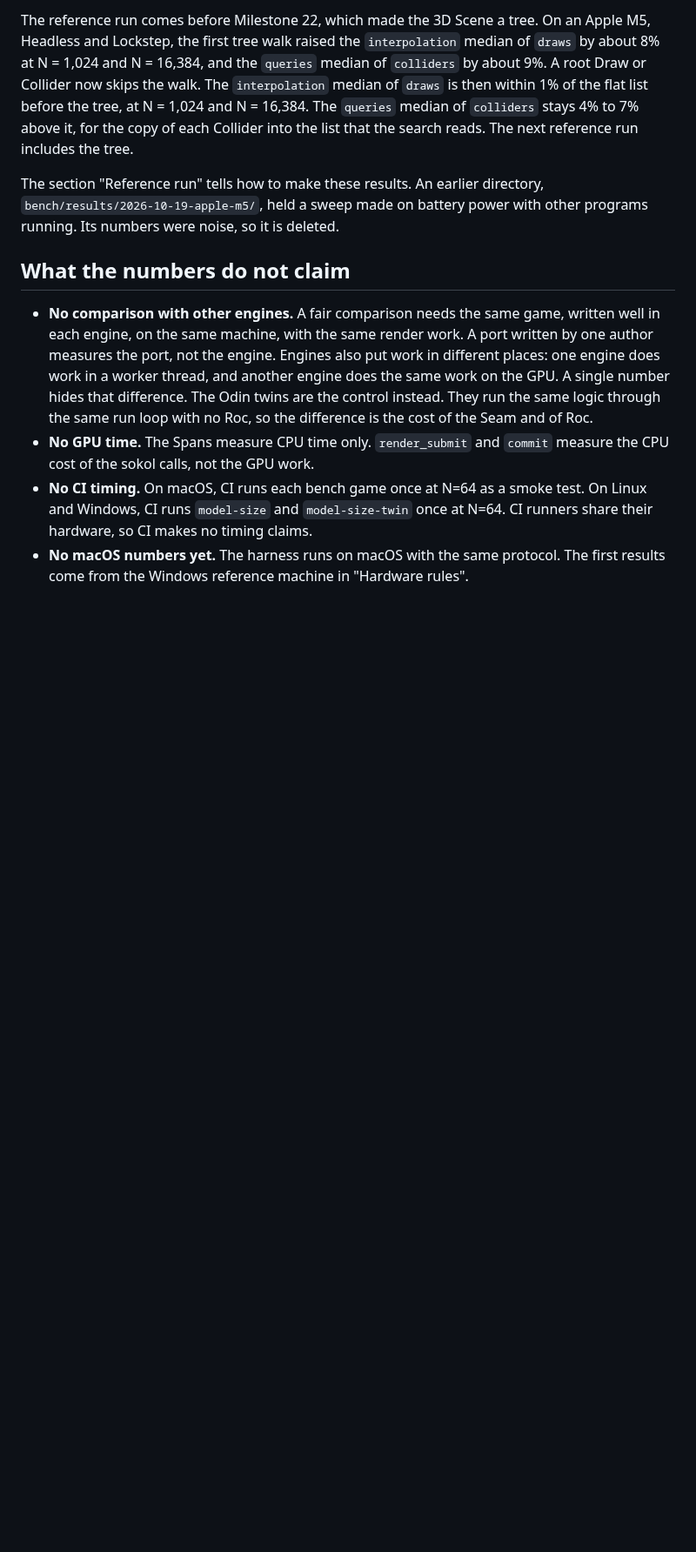
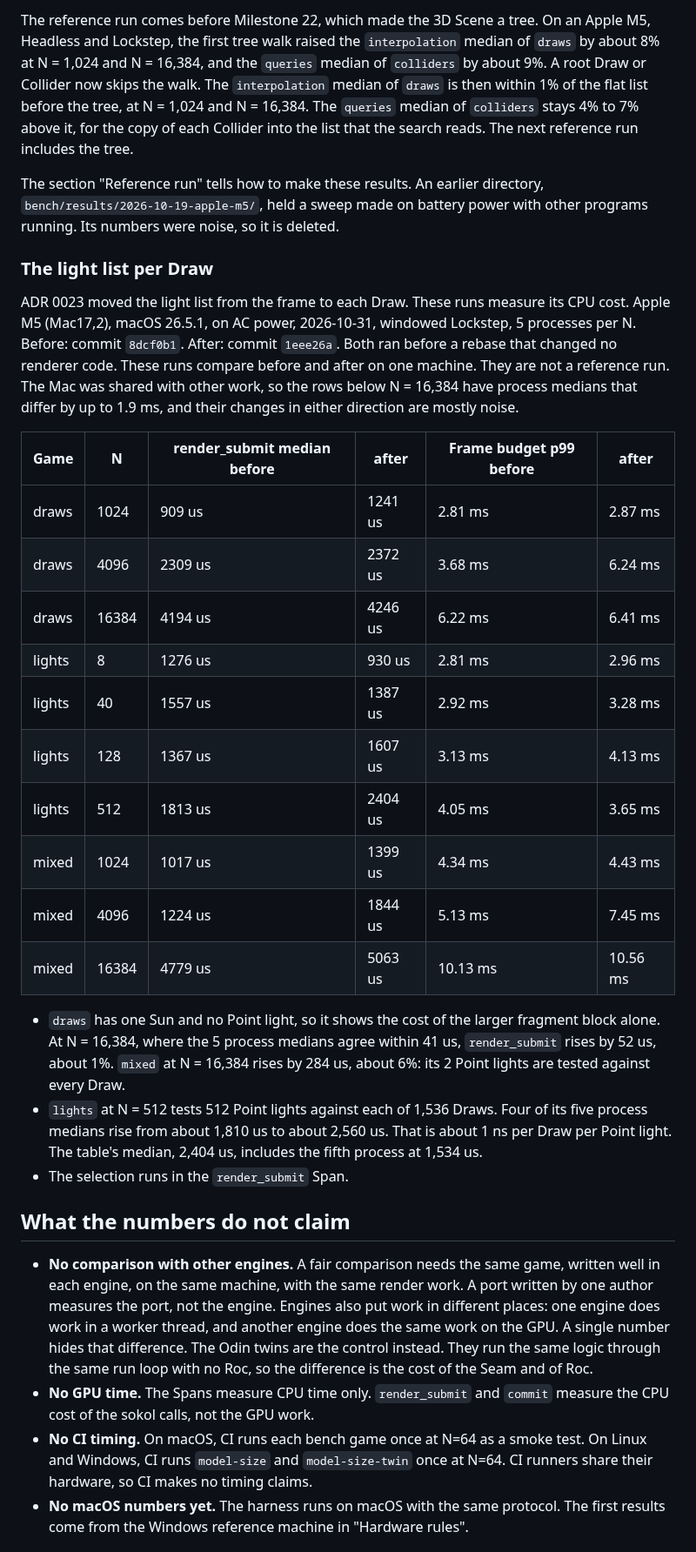
Before and after one commit to Pixelsprout/rocco-engine, a Markdown page: docs/BENCHMARKS.md, the part around the change. Shown at 87% size. Drawn GitHub-style; blank space fills up the shorter version.

Commit message:
docs(bench): Record the cost of the light list per Draw

```diff
--- a/docs/BENCHMARKS.md
+++ b/docs/BENCHMARKS.md
@@ -37,6 +37,41 @@ run includes the tree.
 The section "Reference run" tells how to make these results. An earlier
 directory, `bench/results/2026-10-19-apple-m5/`, held a sweep made on battery
 power with other programs running. Its numbers were noise, so it is deleted.
+
+### The light list per Draw
+
+ADR 0023 moved the light list from the frame to each Draw. These runs
+measure its CPU cost. Apple M5 (Mac17,2), macOS 26.5.1, on AC power,
+2026-10-31, windowed Lockstep, 5 processes per N. Before: commit `8dcf0b1`.
+After: commit `1eee26a`. Both ran before a rebase that changed no renderer
+code. These runs compare before and after on one
+machine. They are not a reference run. The Mac was shared with other work,
+so the rows below N = 16,384 have process medians that differ by up to 1.9
+ms, and their changes in either direction are mostly noise.
+
+| Game | N | render_submit median before | after | Frame budget p99 before | after |
+|---|---|---|---|---|---|
+| draws | 1024 | 909 us | 1241 us | 2.81 ms | 2.87 ms |
+| draws | 4096 | 2309 us | 2372 us | 3.68 ms | 6.24 ms |
+| draws | 16384 | 4194 us | 4246 us | 6.22 ms | 6.41 ms |
+| lights | 8 | 1276 us | 930 us | 2.81 ms | 2.96 ms |
+| lights | 40 | 1557 us | 1387 us | 2.92 ms | 3.28 ms |
+| lights | 128 | 1367 us | 1607 us | 3.13 ms | 4.13 ms |
+| lights | 512 | 1813 us | 2404 us | 4.05 ms | 3.65 ms |
+| mixed | 1024 | 1017 us | 1399 us | 4.34 ms | 4.43 ms |
+| mixed | 4096 | 1224 us | 1844 us | 5.13 ms | 7.45 ms |
+| mixed | 16384 | 4779 us | 5063 us | 10.13 ms | 10.56 ms |
+
+- `draws` has one Sun and no Point light, so it shows the cost of the larger
+  fragment block alone. At N = 16,384, where the 5 process medians agree
+  within 41 us, `render_submit` rises by 52 us, about 1%. `mixed` at N =
+  16,384 rises by 284 us, about 6%: its 2 Point lights are tested against
+  every Draw.
+- `lights` at N = 512 tests 512 Point lights against each of 1,536 Draws.
+  Four of its five process medians rise from about 1,810 us to about
+  2,560 us. That is about 1 ns per Draw per Point light. The table's
+  median, 2,404 us, includes the fifth process at 1,534 us.
+- The selection runs in the `render_submit` Span.
 
 ## What the numbers do not claim
 
```
